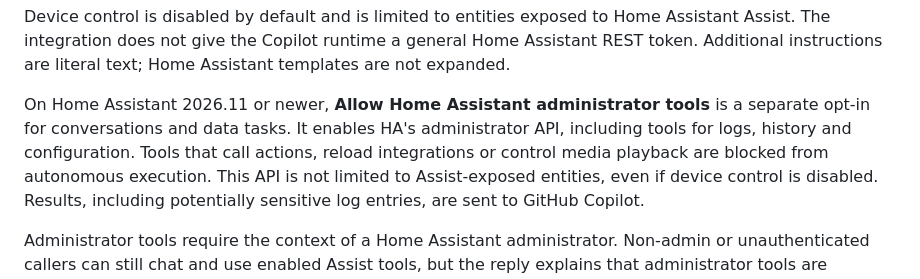
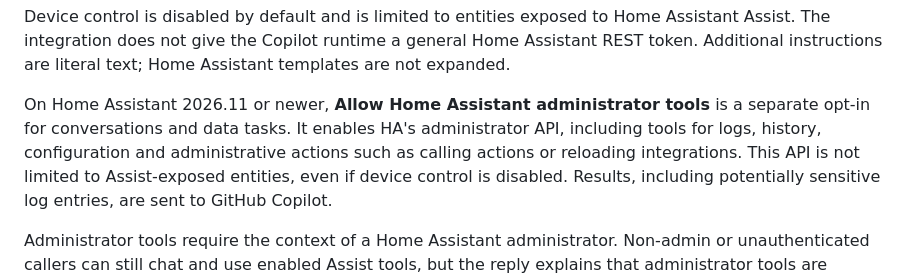
Before and after one commit to ChrisRomp/github-copilot-home-assistant, a Markdown page: docs/usage.md, the part around the change. GitHub-like rendering.

```diff
--- a/docs/usage.md
+++ b/docs/usage.md
@@ -17,9 +17,8 @@ Home Assistant templates are not expanded.
 
 On Home Assistant 2026.11 or newer, **Allow Home Assistant administrator tools**
 is a separate opt-in for conversations and data tasks. It enables HA's
-administrator API, including tools for logs, history and configuration. Tools
-that call actions, reload integrations or control media playback are blocked
-from autonomous execution.
+administrator API, including tools for logs, history, configuration and
+administrative actions such as calling actions or reloading integrations.
 This API is not limited to Assist-exposed entities, even if device control is
 disabled. Results, including potentially sensitive log entries, are sent to
 GitHub Copilot.
```
Also changed, not shown: README.md (+3 -3 lines), docs/setup.md (+1 -1 lines), docs/images/setup/configure-integration.png, 5 other files.
